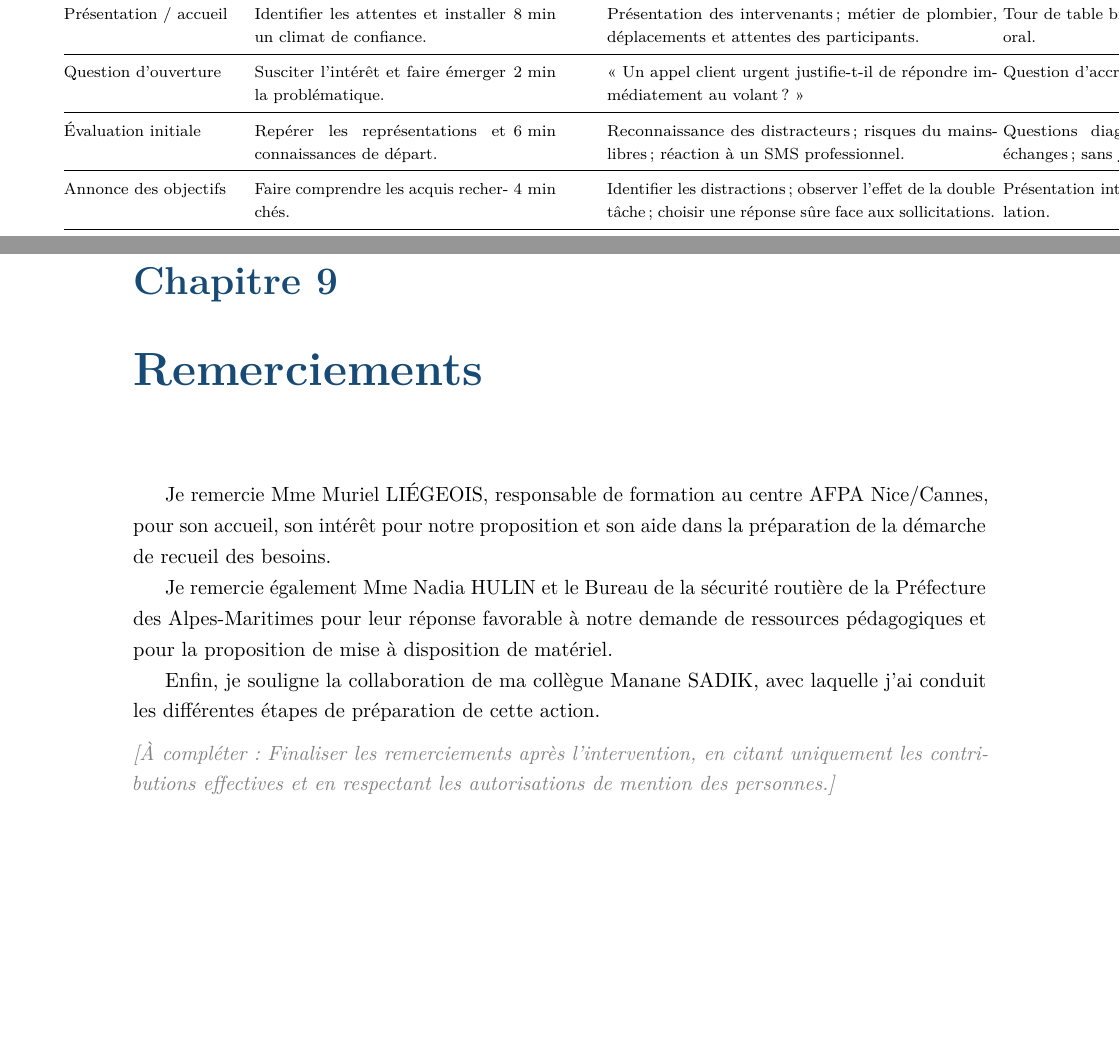
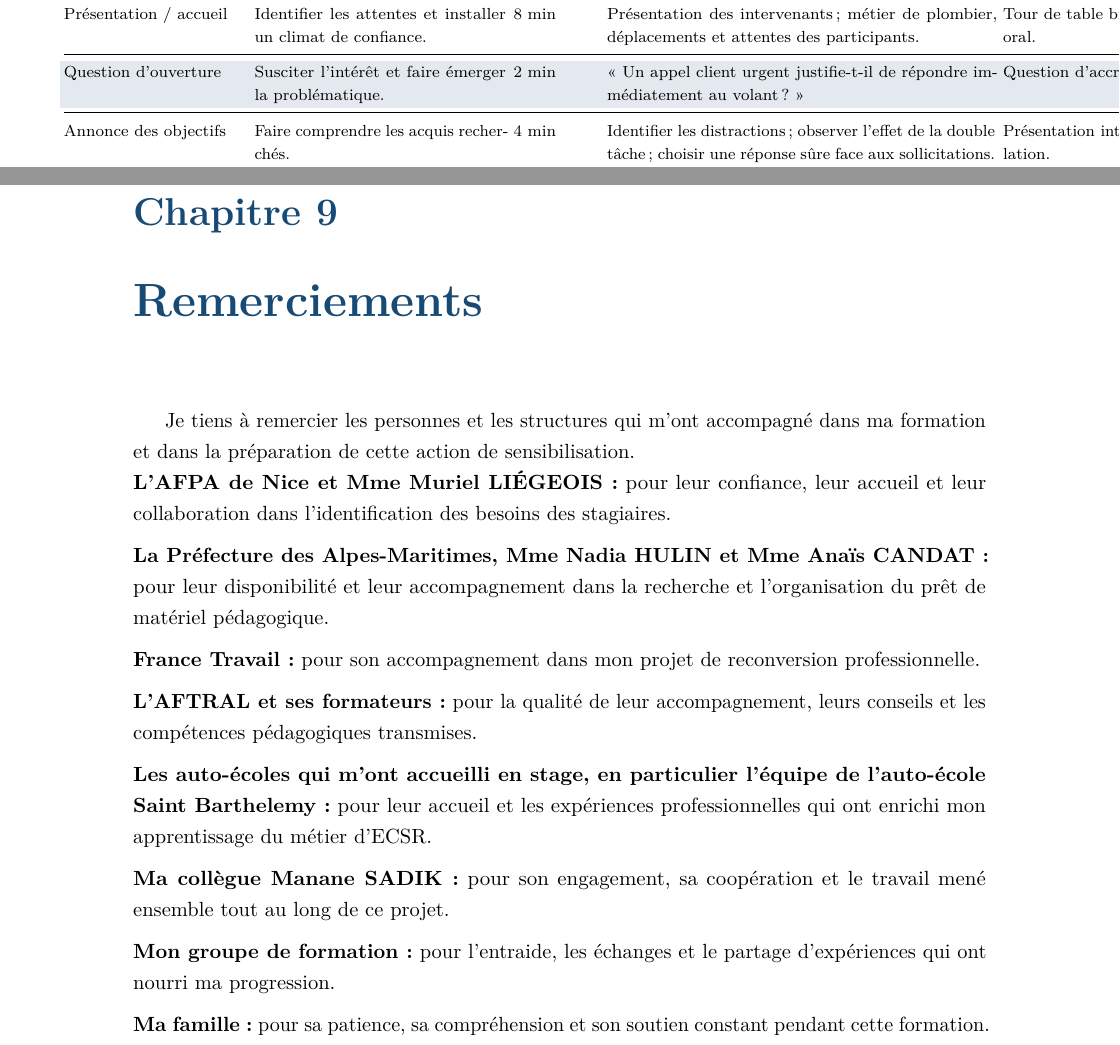
Before and after one commit to SamEva-dev/Memoir-TP-ECSR, a LaTeX document (main.tex, which reads chapitres/09_remerciements.tex): two parts of pages 18 and 29 of 72, joined at a grey line, cut so that both start at the same text, the shorter picture padded with empty space. Compiled offline with pdfLaTeX.

```diff
--- a/chapitres/09_remerciements.tex
+++ b/chapitres/09_remerciements.tex
@@ -1,9 +1,19 @@
 \chapter{Remerciements}
 
-Je remercie Mme Muriel LIÉGEOIS, responsable de formation au centre AFPA Nice/Cannes, pour son accueil, son intérêt pour notre proposition et son aide dans la préparation de la démarche de recueil des besoins.
+Je tiens à remercier les personnes et les structures qui m'ont accompagné dans ma formation et dans la préparation de cette action de sensibilisation.
 
-Je remercie également Mme Nadia HULIN et le Bureau de la sécurité routière de la Préfecture des Alpes-Maritimes pour leur réponse favorable à notre demande de ressources pédagogiques et pour la proposition de mise à disposition de matériel.
+\noindent\textbf{L'AFPA de Nice et Mme Muriel LIÉGEOIS :} pour leur confiance, leur accueil et leur collaboration dans l'identification des besoins des stagiaires.\par\medskip
 
-Enfin, je souligne la collaboration de ma collègue Manane SADIK, avec laquelle j'ai conduit les différentes étapes de préparation de cette action.
+\noindent\textbf{La Préfecture des Alpes-Maritimes, Mme Nadia HULIN et Mme Anaïs CANDAT :} pour leur disponibilité et leur accompagnement dans la recherche et l'organisation du prêt de matériel pédagogique.\par\medskip
 
-\texteguide{Finaliser les remerciements après l'intervention, en citant uniquement les contributions effectives et en respectant les autorisations de mention des personnes.}
+\noindent\textbf{France Travail :} pour son accompagnement dans mon projet de reconversion professionnelle.\par\medskip
+
+\noindent\textbf{L'AFTRAL et ses formateurs :} pour la qualité de leur accompagnement, leurs conseils et les compétences pédagogiques transmises.\par\medskip
+
+\noindent\textbf{Les auto-écoles qui m'ont accueilli en stage, en particulier l'équipe de l'auto-école Saint Barthelemy  :} pour leur accueil et les expériences professionnelles qui ont enrichi mon apprentissage du métier d'ECSR.\par\medskip
+
+\noindent\textbf{Ma collègue Manane SADIK :} pour son engagement, sa coopération et le travail mené ensemble tout au long de ce projet.\par\medskip
+
+\noindent\textbf{Mon groupe de formation :} pour l'entraide, les échanges et le partage d'expériences qui ont nourri ma progression.\par\medskip
+
+\noindent\textbf{Ma famille :} pour sa patience, sa compréhension et son soutien constant pendant cette formation.\par
--- a/main.tex
+++ b/main.tex
@@ -11,7 +11,7 @@
 \usepackage{booktabs,longtable,tabularx,array}
 \usepackage{pdflscape,adjustbox}
 \usepackage{enumitem}
-\usepackage{xcolor}
+\usepackage[table]{xcolor}
 \usepackage{hyperref}
 \usepackage{fancyhdr}
 \usepackage{setspace}
```
Also changed, not shown: chapitres/04_analyse.tex (+4 -5 lines), 9 other files.
